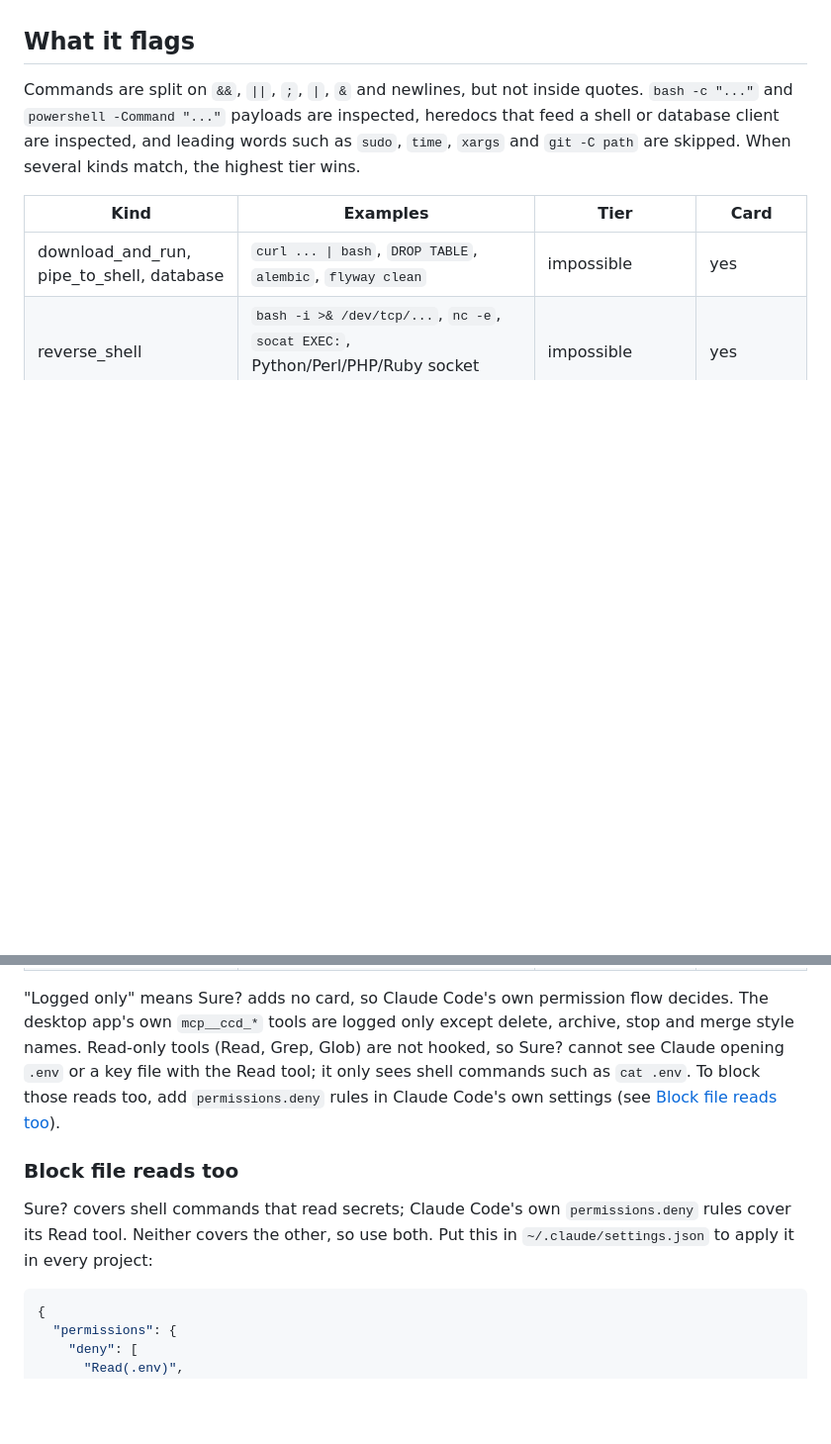
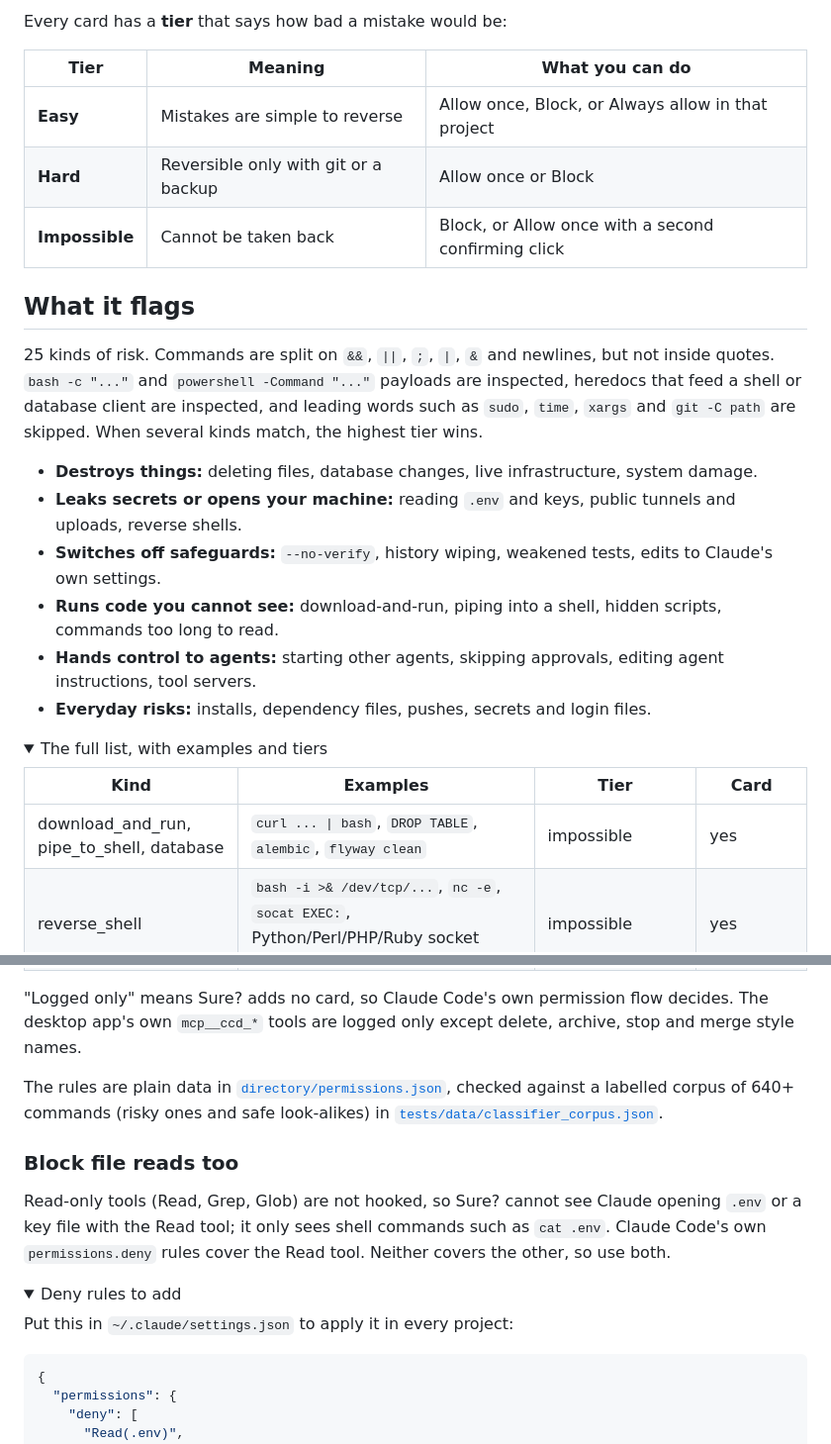
Before and after one commit to Jrudani21/sure, a Markdown page: README.md, 2 parts joined by grey strips. Shown at 99% size. Drawn GitHub-style; folded sections open; blank space fills up the shorter version.

````diff
--- a/README.md
+++ b/README.md
@@ -25,7 +73,24 @@ python sure/sure/sure.py uninstall   # removes only Sure?'s own hooks
+Every card has a **tier** that says how bad a mistake would be:
+
+| Tier | Meaning | What you can do |
+|---|---|---|
+| **Easy** | Mistakes are simple to reverse | Allow once, Block, or Always allow in that project |
+| **Hard** | Reversible only with git or a backup | Allow once or Block |
+| **Impossible** | Cannot be taken back | Block, or Allow once with a second confirming click |
 
 ## What it flags
 
-Commands are split on `&&`, `||`, `;`, `|`, `&` and newlines, but not inside quotes. `bash -c "..."` and `powershell -Command "..."` payloads are inspected, heredocs that feed a shell or database client are inspected, and leading words such as `sudo`, `time`, `xargs` and `git -C path` are skipped. When several kinds match, the highest tier wins.
+25 kinds of risk. Commands are split on `&&`, `||`, `;`, `|`, `&` and newlines, but not inside quotes. `bash -c "..."` and `powershell -Command "..."` payloads are inspected, heredocs that feed a shell or database client are inspected, and leading words such as `sudo`, `time`, `xargs` and `git -C path` are skipped. When several kinds match, the highest tier wins.
+
+- **Destroys things:** deleting files, database changes, live infrastructure, system damage.
+- **Leaks secrets or opens your machine:** reading `.env` and keys, public tunnels and uploads, reverse shells.
+- **Switches off safeguards:** `--no-verify`, history wiping, weakened tests, edits to Claude's own settings.
+- **Runs code you cannot see:** download-and-run, piping into a shell, hidden scripts, commands too long to read.
+- **Hands control to agents:** starting other agents, skipping approvals, editing agent instructions, tool servers.
+- **Everyday risks:** installs, dependency files, pushes, secrets and login files.
+
+<details>
+<summary>The full list, with examples and tiers</summary>
 
 | Kind | Examples | Tier | Card |
 |---|---|---|---|
@@ -48,11 +113,20 @@ Commands are split on `&&`, `||`, `;`, `|`, `&` and newlines, but not inside quo
 | WebFetch, WebSearch, Task, Agent | | easy | logged only |
 | MCP tools (`mcp__*`) | | hard when the name has a mutating word (delete, send, reply, forward, share, connect, update, javascript, ...) | otherwise logged only |
 
-"Logged only" means Sure? adds no card, so Claude Code's own permission flow decides. The desktop app's own `mcp__ccd_*` tools are logged only except delete, archive, stop and merge style names. Read-only tools (Read, Grep, Glob) are not hooked, so Sure? cannot see Claude opening `.env` or a key file with the Read tool; it only sees shell commands such as `cat .env`. To block those reads too, add `permissions.deny` rules in Claude Code's own settings (see [Block file reads too](#block-file-reads-too)).
+"Logged only" means Sure? adds no card, so Claude Code's own permission flow decides. The desktop app's own `mcp__ccd_*` tools are logged only except delete, archive, stop and merge style names.
+
+The rules are plain data in [`directory/permissions.json`](directory/permissions.json), checked against a labelled corpus of 640+ commands (risky ones and safe look-alikes) in [`tests/data/classifier_corpus.json`](tests/data/classifier_corpus.json).
+
+</details>
 
 ### Block file reads too
 
-Sure? covers shell commands that read secrets; Claude Code's own `permissions.deny` rules cover its Read tool. Neither covers the other, so use both. Put this in `~/.claude/settings.json` to apply it in every project:
+Read-only tools (Read, Grep, Glob) are not hooked, so Sure? cannot see Claude opening `.env` or a key file with the Read tool; it only sees shell commands such as `cat .env`. Claude Code's own `permissions.deny` rules cover the Read tool. Neither covers the other, so use both.
+
+<details>
+<summary>Deny rules to add</summary>
+
+Put this in `~/.claude/settings.json` to apply it in every project:
 
 ```json
 {
````
Also changed, not shown: other parts of README.md (+87 -22 lines), assets/board-cards.png (added), assets/board-live.png (added), assets/board-phone.png (added), 6 other files.
